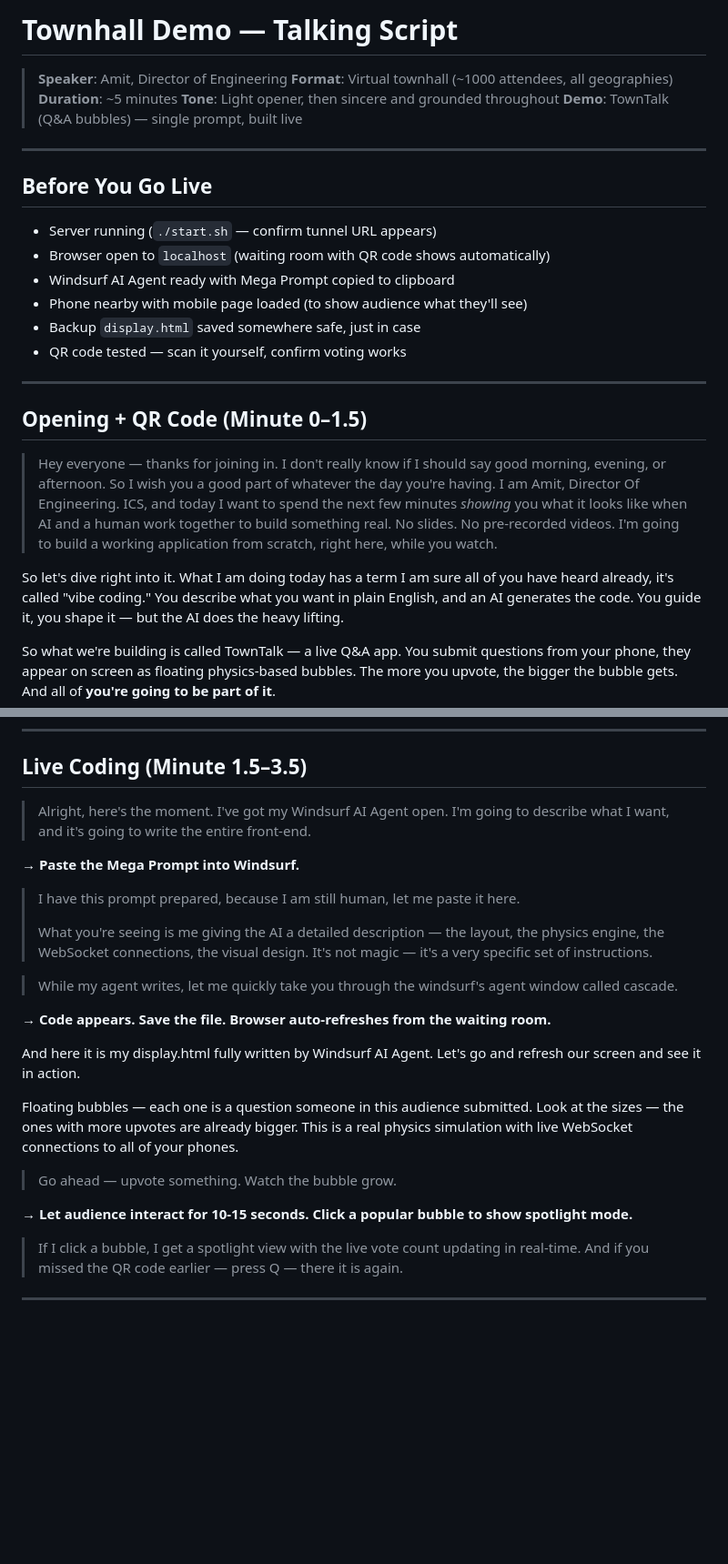
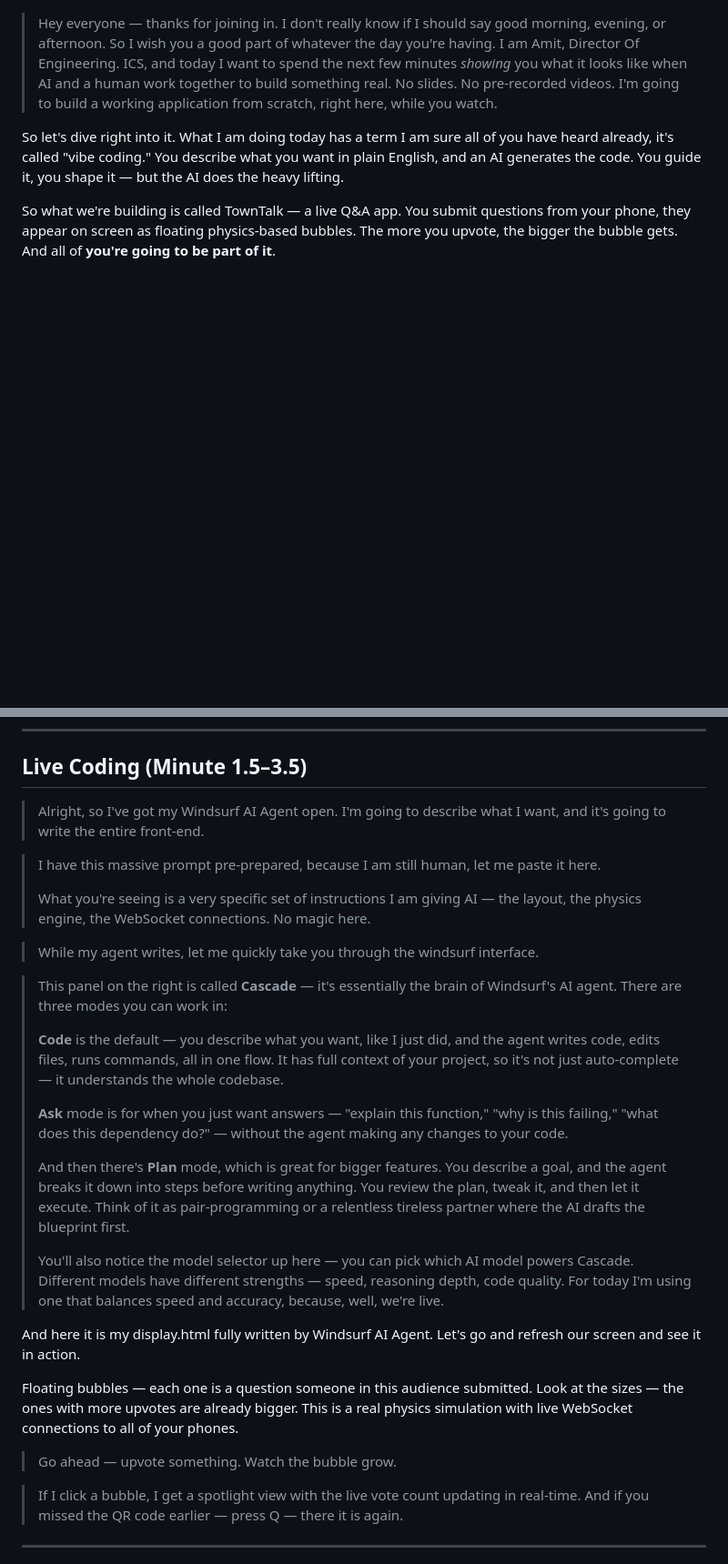
Before and after one commit to amit-t/ai-demos, a Markdown page: TALKING-SCRIPT.md, 2 parts joined by grey strips. Shown at 91% size. GitHub-like rendering; blank space fills up the shorter version.

Commit message:
chore: streamline TownTalk presentation script and add detailed Cascade interface explanation
- Remove document header with speaker info, format, duration, and tone guidelines
- Remove "Before You Go Live" pre-flight checklist section
- Simplify live coding intro: "here's the moment" → "so I've got"
- Rephrase prompt explanation to emphasize specificity over magic
- Add comprehensive Cascade panel walkthrough with Code/Ask/Plan mode descriptions
- Include model selector explanation for AI engine

```diff
--- a/TALKING-SCRIPT.md
+++ b/TALKING-SCRIPT.md
@@ -1,25 +1,4 @@
-# Townhall Demo — Talking Script
 
-> **Speaker**: Amit, Director of Engineering
-> **Format**: Virtual townhall (~1000 attendees, all geographies)
-> **Duration**: ~5 minutes
-> **Tone**: Light opener, then sincere and grounded throughout
-> **Demo**: TownTalk (Q&A bubbles) — single prompt, built live
-
----
-
-## Before You Go Live
-
-- Server running (`./start.sh` — confirm tunnel URL appears)
-- Browser open to `localhost` (waiting room with QR code shows automatically)
-- Windsurf AI Agent ready with Mega Prompt copied to clipboard
-- Phone nearby with mobile page loaded (to show audience what they'll see)
-- Backup `display.html` saved somewhere safe, just in case
-- QR code tested — scan it yourself, confirm voting works
-
----
-
-## Opening + QR Code (Minute 0–1.5)
 
 > Hey everyone — thanks for joining in. I don't really know if I should say good morning, evening, or afternoon. So I wish you a good part of whatever the day you're having.
 > I am Amit, Director Of Engineering. ICS, and today I want to spend the next few minutes *showing* you what it looks like when AI and a human work together to build something real. No slides. No pre-recorded videos. I'm going to build a working application from scratch, right here, while you watch.
@@ -39,25 +18,29 @@ You should see a QR code on screen right now. Pull out your phones, scan it, and
 
 ## Live Coding (Minute 1.5–3.5)
 
-> Alright, here's the moment. I've got my Windsurf AI Agent open. I'm going to describe what I want, and it's going to write the entire front-end.
+> Alright, so I've got my Windsurf AI Agent open. I'm going to describe what I want, and it's going to write the entire front-end.
 
-**→ Paste the Mega Prompt into Windsurf.**
+> I have this massive prompt pre-prepared, because I am still human, let me paste it here.
+>
+> What you're seeing is a very specific set of instructions I am giving AI — the layout, the physics engine, the WebSocket connections. No magic here.
 
-> I have this prompt prepared, because I am still human, let me paste it here.
+> While my agent writes, let me quickly take you through the windsurf interface.
+
+> This panel on the right is called **Cascade** — it's essentially the brain of Windsurf's AI agent. There are three modes you can work in:
 >
-> What you're seeing is me giving the AI a detailed description — the layout, the physics engine, the WebSocket connections, the visual design. It's not magic — it's a very specific set of instructions.
-
-> While my agent writes, let me quickly take you through the windsurf's agent window called cascade.
-
-**→ Code appears. Save the file. Browser auto-refreshes from the waiting room.**
+> **Code** is the default — you describe what you want, like I just did, and the agent writes code, edits files, runs commands, all in one flow. It has full context of your project, so it's not just auto-complete — it understands the whole codebase.
+>
+> **Ask** mode is for when you just want answers — "explain this function," "why is this failing," "what does this dependency do?" — without the agent making any changes to your code.
+>
+> And then there's **Plan** mode, which is great for bigger features. You describe a goal, and the agent breaks it down into steps before writing anything. You review the plan, tweak it, and then let it execute. Think of it as pair-programming or a relentless tireless partner where the AI drafts the blueprint first.
+>
+> You'll also notice the model selector up here — you can pick which AI model powers Cascade. Different models have different strengths — speed, reasoning depth, code quality. For today I'm using one that balances speed and accuracy, because, well, we're live.
 
 And here it is my display.html fully written by Windsurf AI Agent. Let's go and refresh our screen and see it in action.
 
 Floating bubbles — each one is a question someone in this audience submitted. Look at the sizes — the ones with more upvotes are already bigger. This is a real physics simulation with live WebSocket connections to all of your phones.
 
 > Go ahead — upvote something. Watch the bubble grow.
-
-**→ Let audience interact for 10-15 seconds. Click a popular bubble to show spotlight mode.**
 
 > If I click a bubble, I get a spotlight view with the live vote count updating in real-time. And if you missed the QR code earlier — press Q — there it is again.
 
```
